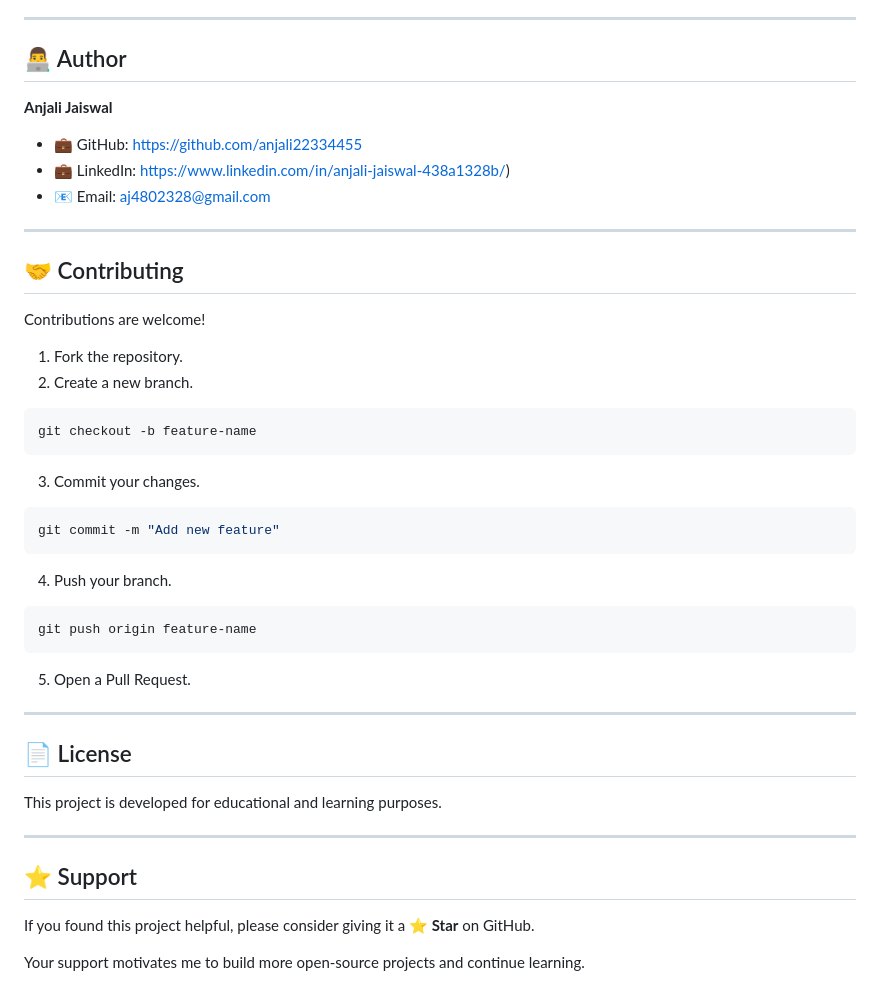
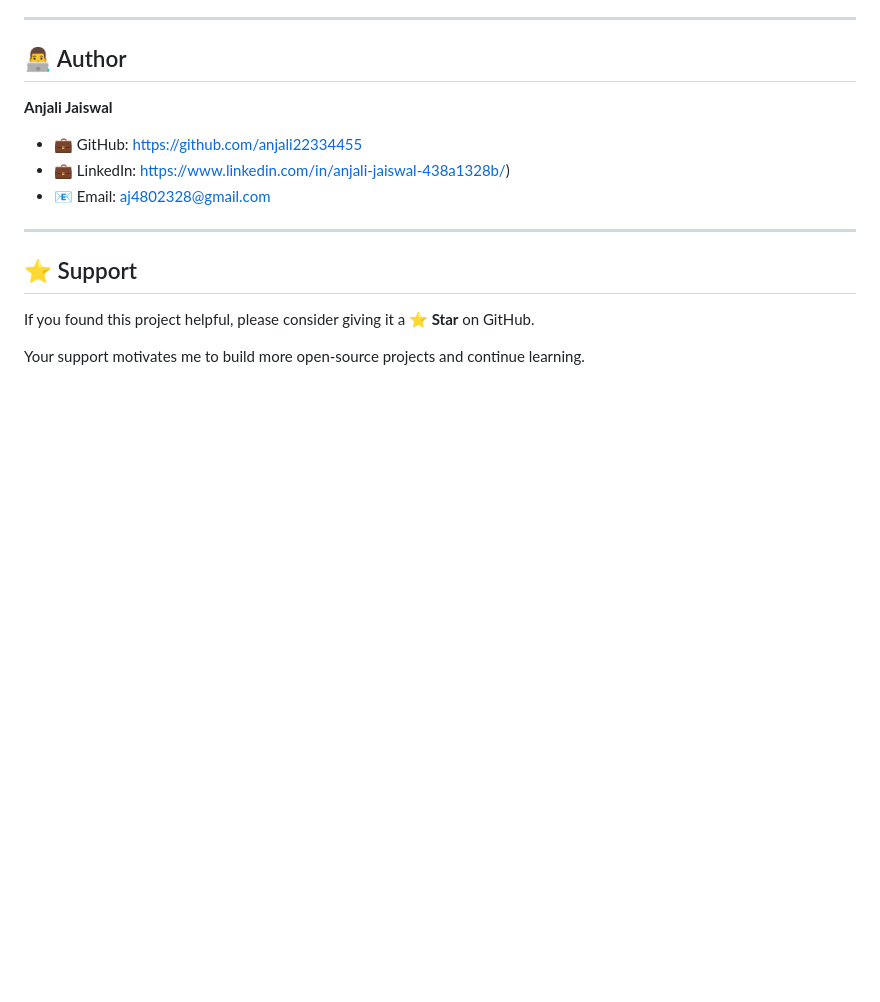
Before and after one commit to anjali22334455/MiniChatApp, a Markdown page: README.md, the part around the change. Drawn GitHub-style; blank space fills up the shorter version.

Commit message:
Remove contributing guidelines and license section
Removed contributing guidelines and license section from README.

````diff
--- a/README.md
+++ b/README.md
@@ -181,39 +181,6 @@ Through this project, you can learn:
 
 ---
 
-## 🤝 Contributing
-
-Contributions are welcome!
-
-1. Fork the repository.
-2. Create a new branch.
-
-```bash
-git checkout -b feature-name
-```
-
-3. Commit your changes.
-
-```bash
-git commit -m "Add new feature"
-```
-
-4. Push your branch.
-
-```bash
-git push origin feature-name
-```
-
-5. Open a Pull Request.
-
----
-
-## 📄 License
-
-This project is developed for educational and learning purposes.
-
----
-
 ## ⭐ Support
 
 If you found this project helpful, please consider giving it a **⭐ Star** on GitHub.
````
